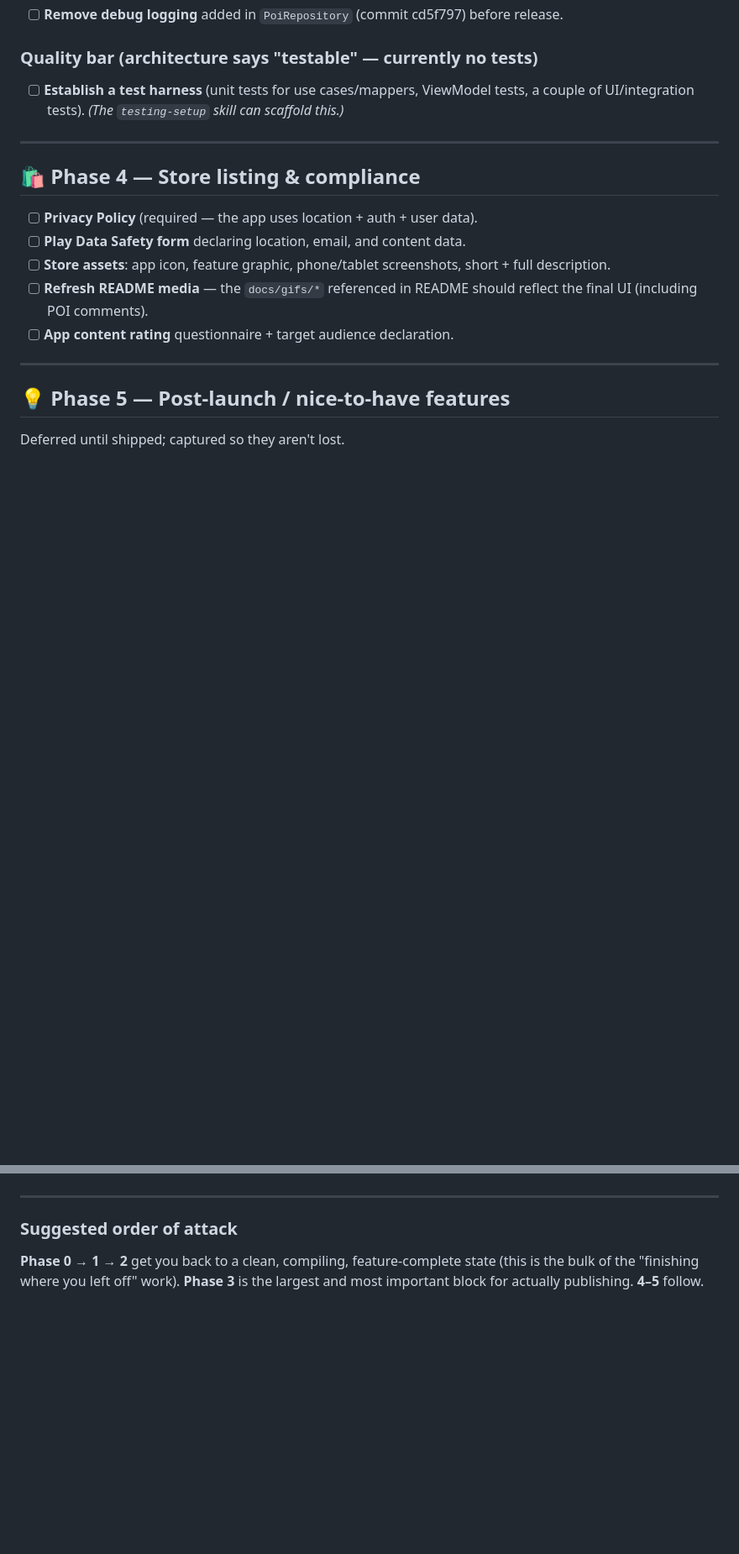
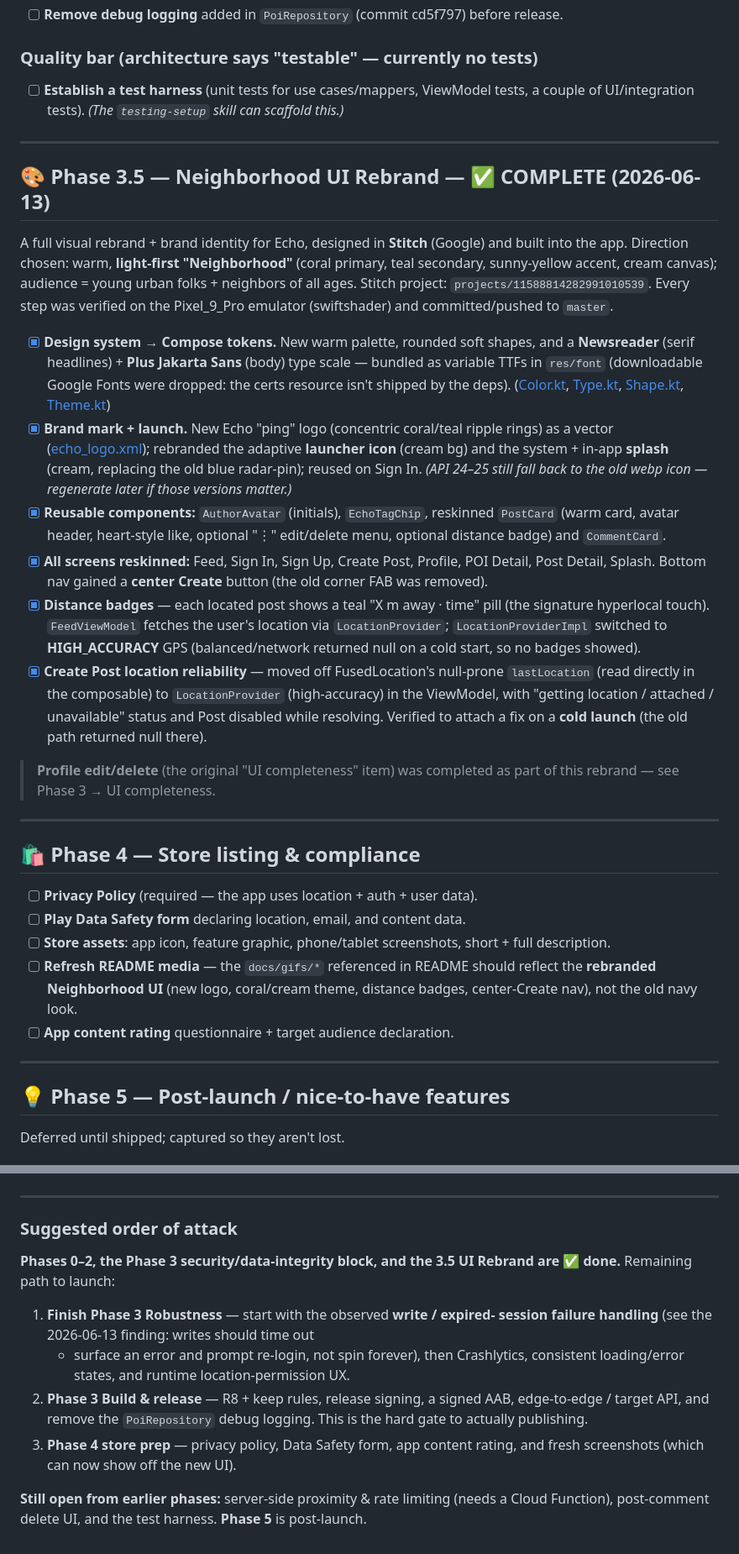
Before and after one commit to PaulLeung93/Echo, a Markdown page: ROADMAP.md, 2 parts joined by grey strips. Shown at 84% size. GitHub-like rendering; blank space fills up the shorter version.

Commit message:
docs: bring ROADMAP up to date (rebrand, edit/delete, auth-token finding)
- Add "Phase 3.5 — Neighborhood UI Rebrand" (COMPLETE): design system →
  Compose tokens, ping logo + launcher icon + splash, components, all
  screen reskins, distance badges, center-Create nav, Create Post
  location reliability.
- Mark Phase 3 "Post edit/delete" done (Profile ⋮ menu); flag post-comment
  delete as still unwired.
- Record the 2026-06-13 token-refresh finding (securetoken blocked by the
  API key's API restriction → writes hung; resolved console-side) and flag
  the app-side gap (writes should time out + prompt re-login) as the
  recommended next item; note the release-SHA-1 launch caveat.
- Refresh "suggested order of attack" + README-media note for the new UI.

```diff
--- a/ROADMAP.md
+++ b/ROADMAP.md
@@ -192,6 +214,50 @@ These are the items that separate a demo from a publishable app.
 
 ---
 
+## 🎨 Phase 3.5 — Neighborhood UI Rebrand — ✅ COMPLETE (2026-06-13)
+
+A full visual rebrand + brand identity for Echo, designed in **Stitch** (Google)
+and built into the app. Direction chosen: warm, **light-first "Neighborhood"**
+(coral primary, teal secondary, sunny-yellow accent, cream canvas); audience =
+young urban folks + neighbors of all ages. Stitch project:
+`projects/11588814282991010539`. Every step was verified on the Pixel_9_Pro
+emulator (swiftshader) and committed/pushed to `master`.
+
+- [x] **Design system → Compose tokens.** New warm palette, rounded soft shapes,
+      and a **Newsreader** (serif headlines) + **Plus Jakarta Sans** (body) type
+      scale — bundled as variable TTFs in `res/font` (downloadable Google Fonts
+      were dropped: the certs resource isn't shipped by the deps).
+      ([Color.kt](app/src/main/java/com/example/echo/ui/theme/Color.kt),
+      [Type.kt](app/src/main/java/com/example/echo/ui/theme/Type.kt),
+      [Shape.kt](app/src/main/java/com/example/echo/ui/theme/Shape.kt),
+      [Theme.kt](app/src/main/java/com/example/echo/ui/theme/Theme.kt))
+- [x] **Brand mark + launch.** New Echo "ping" logo (concentric coral/teal ripple
+      rings) as a vector ([echo_logo.xml](app/src/main/res/drawable/echo_logo.xml));
+      rebranded the adaptive **launcher icon** (cream bg) and the system + in-app
+      **splash** (cream, replacing the old blue radar-pin); reused on Sign In.
+      *(API 24–25 still fall back to the old webp icon — regenerate later if those
+      versions matter.)*
+- [x] **Reusable components:** `AuthorAvatar` (initials), `EchoTagChip`,
+      reskinned `PostCard` (warm card, avatar header, heart-style like, optional
+      "⋮" edit/delete menu, optional distance badge) and `CommentCard`.
+- [x] **All screens reskinned:** Feed, Sign In, Sign Up, Create Post, Profile,
+      POI Detail, Post Detail, Splash. Bottom nav gained a **center Create**
+      button (the old corner FAB was removed).
+- [x] **Distance badges** — each located post shows a teal "X m away · time" pill
+      (the signature hyperlocal touch). `FeedViewModel` fetches the user's location
+      via `LocationProvider`; `LocationProviderImpl` switched to **HIGH_ACCURACY**
+      GPS (balanced/network returned null on a cold start, so no badges showed).
+- [x] **Create Post location reliability** — moved off FusedLocation's null-prone
+      `lastLocation` (read directly in the composable) to `LocationProvider`
+      (high-accuracy) in the ViewModel, with "getting location / attached /
+      unavailable" status and Post disabled while resolving. Verified to attach a
+      fix on a **cold launch** (the old path returned null there).
+
+> **Profile edit/delete** (the original "UI completeness" item) was completed as
+> part of this rebrand — see Phase 3 → UI completeness.
+
+---
+
 ## 🛍️ Phase 4 — Store listing & compliance
 
 - [ ] **Privacy Policy** (required — the app uses location + auth + user data).
@@ -199,7 +265,8 @@ These are the items that separate a demo from a publishable app.
 - [ ] **Store assets**: app icon, feature graphic, phone/tablet screenshots,
       short + full description.
 - [ ] **Refresh README media** — the `docs/gifs/*` referenced in README should
-      reflect the final UI (including POI comments).
+      reflect the **rebranded Neighborhood UI** (new logo, coral/cream theme,
+      distance badges, center-Create nav), not the old navy look.
 - [ ] **App content rating** questionnaire + target audience declaration.
 
 ---
@@ -245,6 +312,18 @@ Deferred until shipped; captured so they aren't lost.
 ---
 
 ### Suggested order of attack
-**Phase 0 → 1 → 2** get you back to a clean, compiling, feature-complete state
-(this is the bulk of the "finishing where you left off" work). **Phase 3** is
-the largest and most important block for actually publishing. **4–5** follow.
+**Phases 0–2, the Phase 3 security/data-integrity block, and the 3.5 UI Rebrand
+are ✅ done.** Remaining path to launch:
+1. **Finish Phase 3 Robustness** — start with the observed **write / expired-
+   session failure handling** (see the 2026-06-13 finding: writes should time out
+   + surface an error and prompt re-login, not spin forever), then Crashlytics,
+   consistent loading/error states, and runtime location-permission UX.
+2. **Phase 3 Build & release** — R8 + keep rules, release signing, a signed AAB,
+   edge-to-edge / target API, and remove the `PoiRepository` debug logging. This
+   is the hard gate to actually publishing.
+3. **Phase 4 store prep** — privacy policy, Data Safety form, app content rating,
+   and fresh screenshots (which can now show off the new UI).
+
+**Still open from earlier phases:** server-side proximity & rate limiting (needs a
+Cloud Function), post-comment delete UI, and the test harness. **Phase 5** is
+post-launch.
```
Also changed, not shown: other parts of ROADMAP.md (+30 -8 lines).
